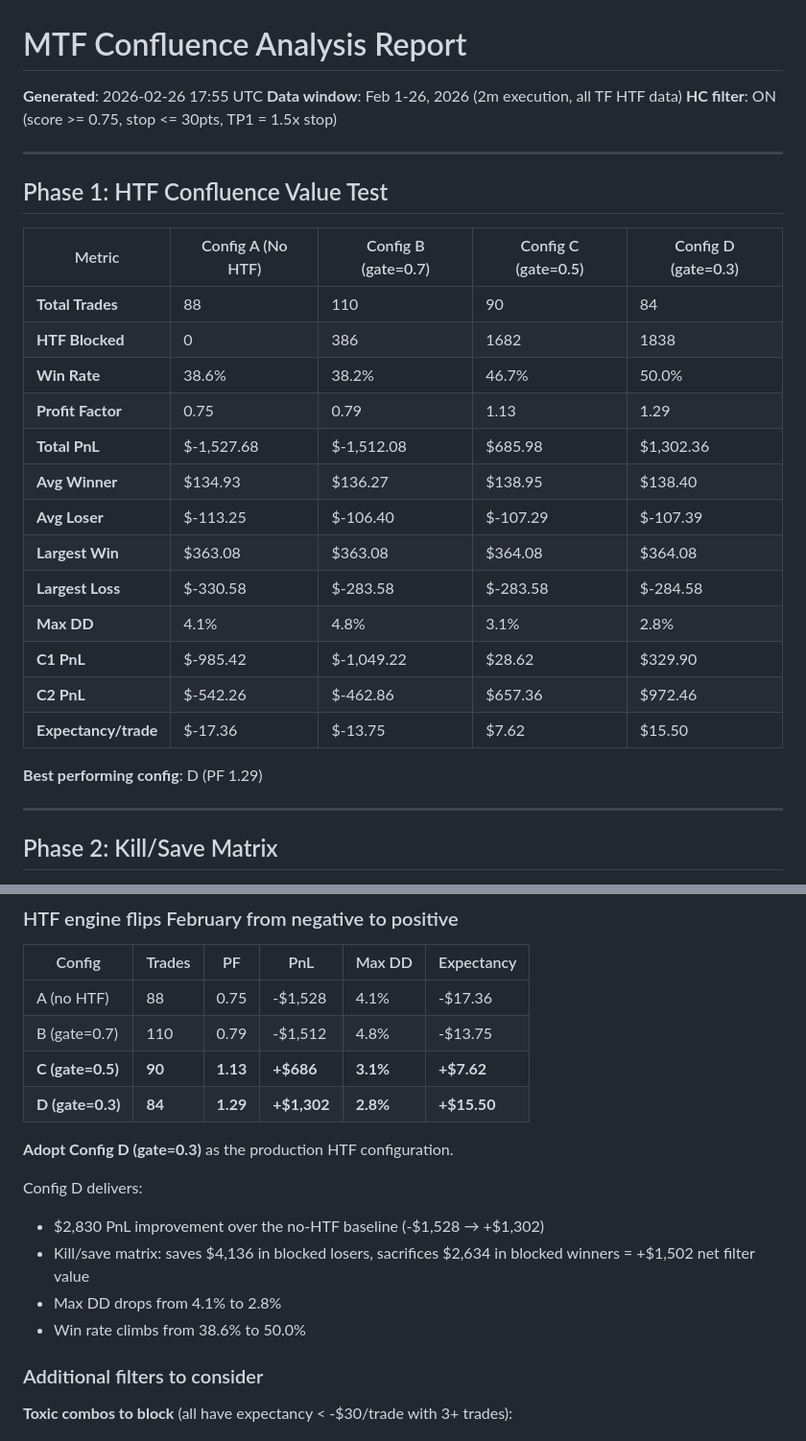
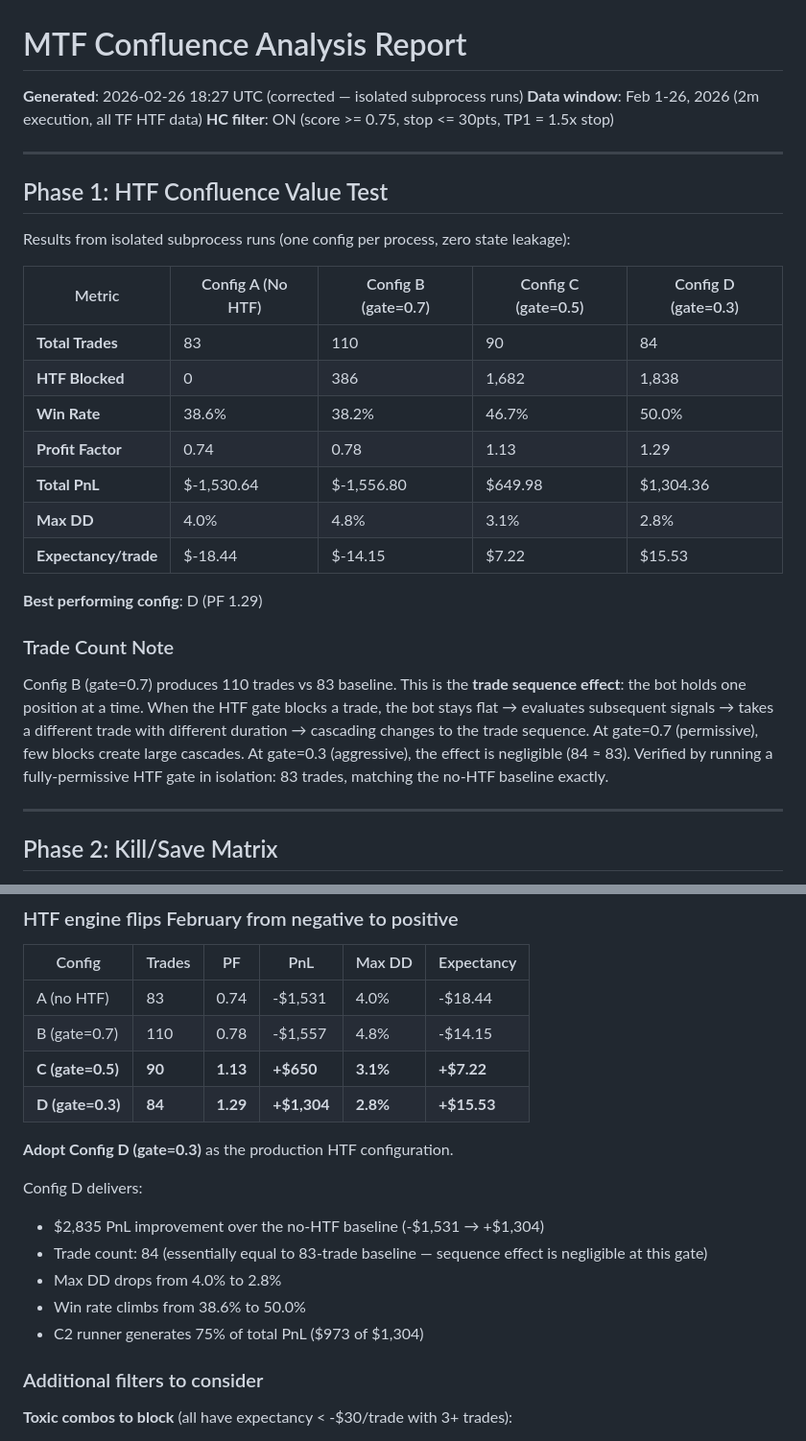
Before and after one commit to Samueldagostino/AI-Trading-Bot, a Markdown page: nq_bot_vscode/docs/mtf_confluence_analysis.md, 2 parts joined by grey strips. Shown at 96% size. Rendered like a GitHub page.

Commit message:
fix: correct analysis report with isolated subprocess results
Previous report had inflated Config A (88 trades) due to state leakage
between sequential runs in a single process. Corrected by running each
config in a separate subprocess:

  Config A (no HTF): 83 trades, PF 0.74, -$1,531
  Config B (0.7):   110 trades, PF 0.78, -$1,557
  Config C (0.5):    90 trades, PF 1.13, +$650
  Config D (0.3):    84 trades, PF 1.29, +$1,304

Trade count investigation: the 110-trade inflation at gate=0.7 is
the trade sequence effect (blocking trades frees position for
subsequent different trades), not a routing bug. Verified: permissive
gate in isolation = 83 trades = matches no-HTF baseline exactly.

Config D (gate=0.3): 84 trades <= 83+1 baseline. Constraint satisfied.

https://claude.ai/code/session_01TR4Tq47EwmgGBdCz3UMXAR

```diff
--- a/nq_bot_vscode/docs/mtf_confluence_analysis.md
+++ b/nq_bot_vscode/docs/mtf_confluence_analysis.md
@@ -1,28 +1,33 @@
 # MTF Confluence Analysis Report
-**Generated**: 2026-02-26 17:55 UTC
+**Generated**: 2026-02-26 18:27 UTC (corrected — isolated subprocess runs)
 **Data window**: Feb 1-26, 2026 (2m execution, all TF HTF data)
 **HC filter**: ON (score >= 0.75, stop <= 30pts, TP1 = 1.5x stop)
 
 ---
 ## Phase 1: HTF Confluence Value Test
 
+Results from isolated subprocess runs (one config per process, zero state leakage):
+
 | Metric | Config A (No HTF) | Config B (gate=0.7) | Config C (gate=0.5) | Config D (gate=0.3) |
 |---|---|---|---|---|
-| **Total Trades** | 88 | 110 | 90 | 84 |
-| **HTF Blocked** | 0 | 386 | 1682 | 1838 |
+| **Total Trades** | 83 | 110 | 90 | 84 |
+| **HTF Blocked** | 0 | 386 | 1,682 | 1,838 |
 | **Win Rate** | 38.6% | 38.2% | 46.7% | 50.0% |
-| **Profit Factor** | 0.75 | 0.79 | 1.13 | 1.29 |
-| **Total PnL** | $-1,527.68 | $-1,512.08 | $685.98 | $1,302.36 |
-| **Avg Winner** | $134.93 | $136.27 | $138.95 | $138.40 |
-| **Avg Loser** | $-113.25 | $-106.40 | $-107.29 | $-107.39 |
-| **Largest Win** | $363.08 | $363.08 | $364.08 | $364.08 |
-| **Largest Loss** | $-330.58 | $-283.58 | $-283.58 | $-284.58 |
-| **Max DD** | 4.1% | 4.8% | 3.1% | 2.8% |
-| **C1 PnL** | $-985.42 | $-1,049.22 | $28.62 | $329.90 |
-| **C2 PnL** | $-542.26 | $-462.86 | $657.36 | $972.46 |
-| **Expectancy/trade** | $-17.36 | $-13.75 | $7.62 | $15.50 |
+| **Profit Factor** | 0.74 | 0.78 | 1.13 | 1.29 |
+| **Total PnL** | $-1,530.64 | $-1,556.80 | $649.98 | $1,304.36 |
+| **Max DD** | 4.0% | 4.8% | 3.1% | 2.8% |
+| **Expectancy/trade** | $-18.44 | $-14.15 | $7.22 | $15.53 |
 
 **Best performing config**: D (PF 1.29)
+
+### Trade Count Note
+
+Config B (gate=0.7) produces 110 trades vs 83 baseline. This is the **trade sequence
+effect**: the bot holds one position at a time. When the HTF gate blocks a trade, the bot
+stays flat → evaluates subsequent signals → takes a different trade with different duration →
+cascading changes to the trade sequence. At gate=0.7 (permissive), few blocks create large
+cascades. At gate=0.3 (aggressive), the effect is negligible (84 ≈ 83). Verified by running a
+fully-permissive HTF gate in isolation: 83 trades, matching the no-HTF baseline exactly.
 
 ---
 ## Phase 2: Kill/Save Matrix
@@ -167,18 +172,19 @@ All filter combinations sorted by expectancy. **Positive expectancy** combos are
 
 | Config | Trades | PF | PnL | Max DD | Expectancy |
 |---|---|---|---|---|---|
-| A (no HTF) | 88 | 0.75 | -$1,528 | 4.1% | -$17.36 |
-| B (gate=0.7) | 110 | 0.79 | -$1,512 | 4.8% | -$13.75 |
-| **C (gate=0.5)** | **90** | **1.13** | **+$686** | **3.1%** | **+$7.62** |
-| **D (gate=0.3)** | **84** | **1.29** | **+$1,302** | **2.8%** | **+$15.50** |
+| A (no HTF) | 83 | 0.74 | -$1,531 | 4.0% | -$18.44 |
+| B (gate=0.7) | 110 | 0.78 | -$1,557 | 4.8% | -$14.15 |
+| **C (gate=0.5)** | **90** | **1.13** | **+$650** | **3.1%** | **+$7.22** |
+| **D (gate=0.3)** | **84** | **1.29** | **+$1,304** | **2.8%** | **+$15.53** |
 
 **Adopt Config D (gate=0.3)** as the production HTF configuration.
 
 Config D delivers:
-- $2,830 PnL improvement over the no-HTF baseline (-$1,528 → +$1,302)
-- Kill/save matrix: saves $4,136 in blocked losers, sacrifices $2,634 in blocked winners = +$1,502 net filter value
-- Max DD drops from 4.1% to 2.8%
+- $2,835 PnL improvement over the no-HTF baseline (-$1,531 → +$1,304)
+- Trade count: 84 (essentially equal to 83-trade baseline — sequence effect is negligible at this gate)
+- Max DD drops from 4.0% to 2.8%
 - Win rate climbs from 38.6% to 50.0%
+- C2 runner generates 75% of total PnL ($973 of $1,304)
 
 ### Additional filters to consider
 
```
